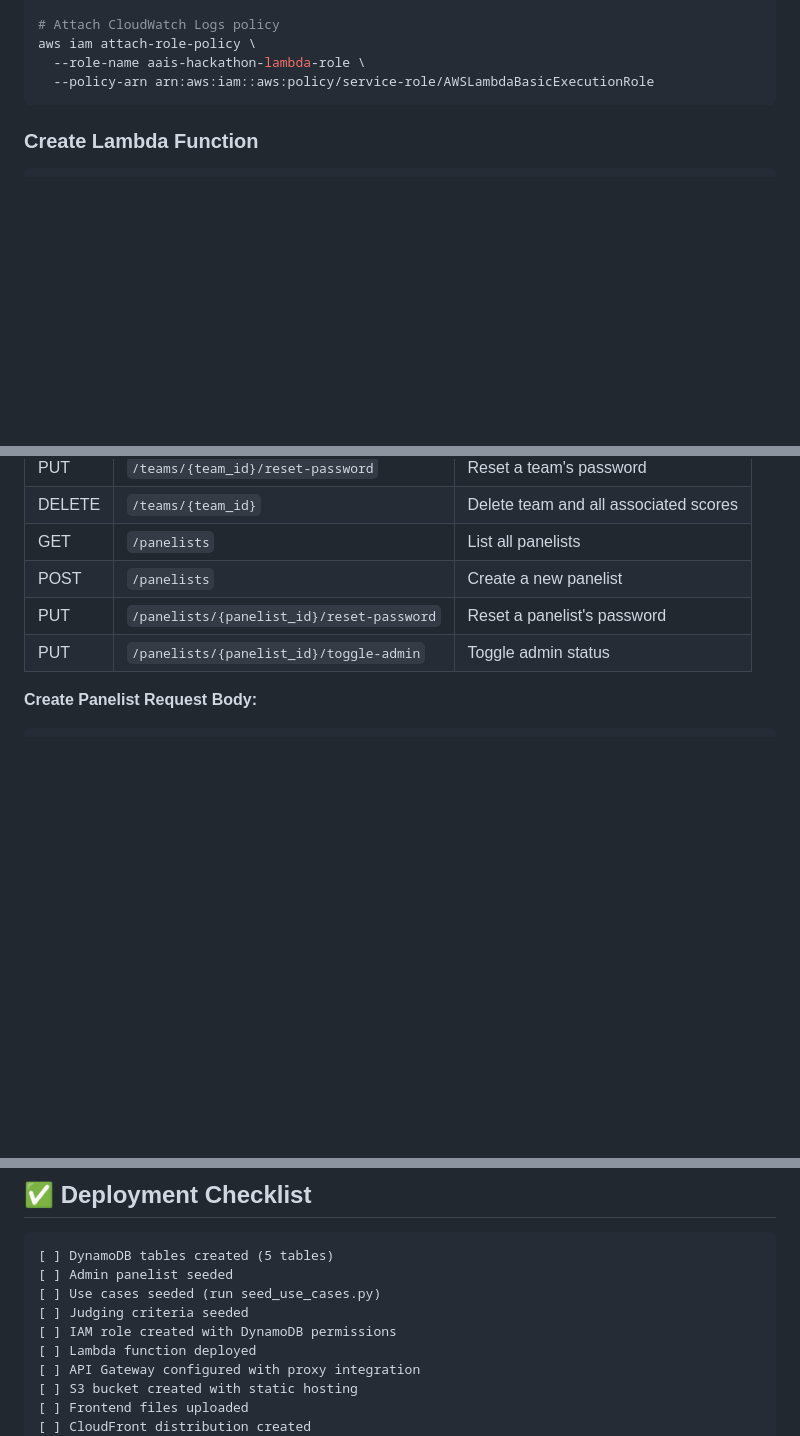
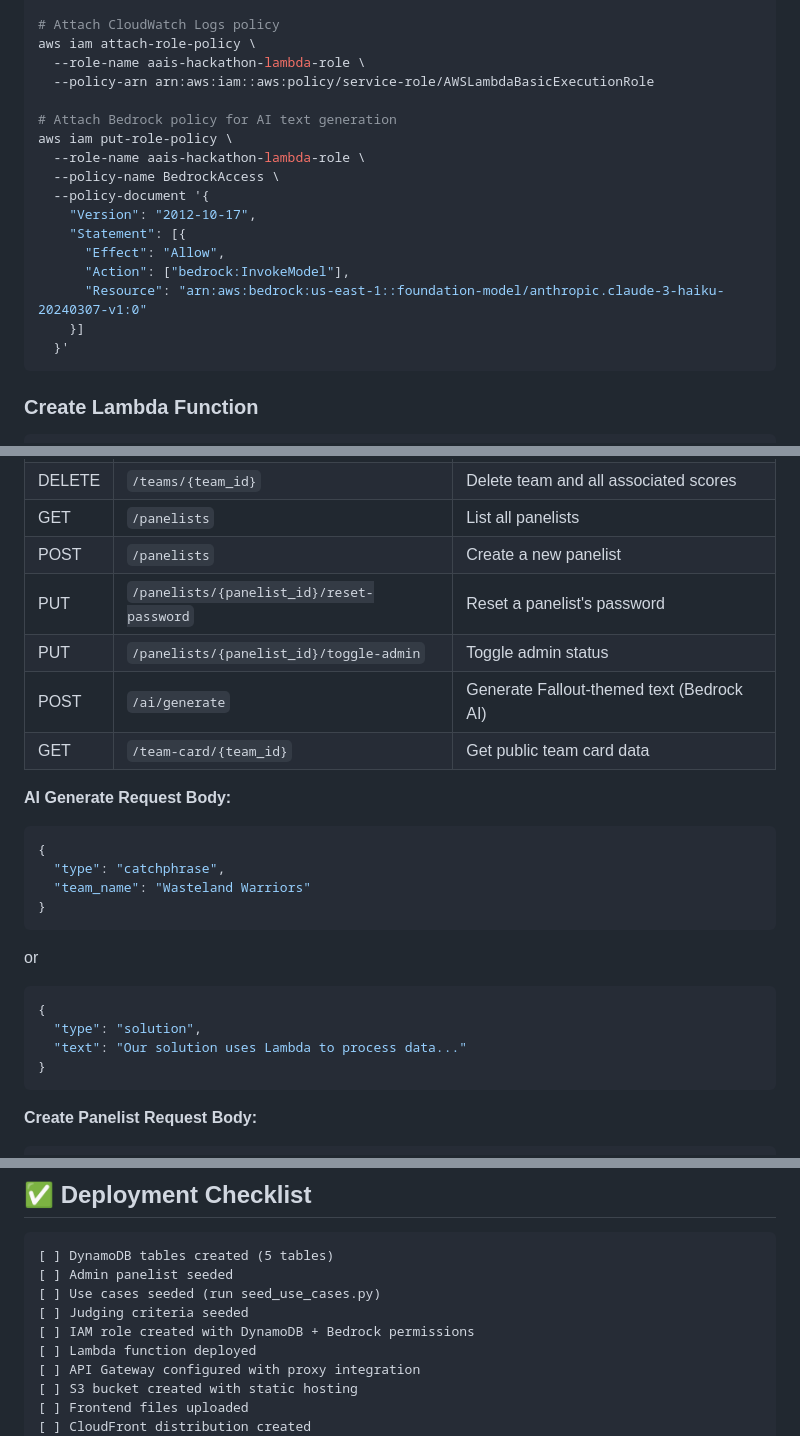
Before and after one commit to stetlers/aais2026euchackathon, a Markdown page: INFRASTRUCTURE.md, 3 parts joined by grey strips. Rendered like a GitHub page; blank space fills up the shorter version.

Commit message:
Update documentation with Bedrock AI integration
- AGENTS.md: Add Bedrock to architecture, new API routes, team fields
- INFRASTRUCTURE.md: Add Bedrock IAM policy, AI generate endpoints, catchphrase field
- README.md: Add Bedrock to architecture diagram, features, and tech stack

Co-Authored-By: Warp <agent@warp.dev>

````diff
--- a/INFRASTRUCTURE.md
+++ b/INFRASTRUCTURE.md
@@ -234,6 +235,19 @@ aws iam put-role-policy \
 aws iam attach-role-policy \
   --role-name aais-hackathon-lambda-role \
   --policy-arn arn:aws:iam::aws:policy/service-role/AWSLambdaBasicExecutionRole
+
+# Attach Bedrock policy for AI text generation
+aws iam put-role-policy \
+  --role-name aais-hackathon-lambda-role \
+  --policy-name BedrockAccess \
+  --policy-document '{
+    "Version": "2012-10-17",
+    "Statement": [{
+      "Effect": "Allow",
+      "Action": ["bedrock:InvokeModel"],
+      "Resource": "arn:aws:bedrock:us-east-1::foundation-model/anthropic.claude-3-haiku-20240307-v1:0"
+    }]
+  }'
 ```
 
 ### Create Lambda Function
@@ -298,6 +312,23 @@ The API includes admin-only routes for managing teams and panelists:
 | POST | `/panelists` | Create a new panelist |
 | PUT | `/panelists/{panelist_id}/reset-password` | Reset a panelist's password |
 | PUT | `/panelists/{panelist_id}/toggle-admin` | Toggle admin status |
+| POST | `/ai/generate` | Generate Fallout-themed text (Bedrock AI) |
+| GET | `/team-card/{team_id}` | Get public team card data |
+
+**AI Generate Request Body:**
+```json
+{
+  "type": "catchphrase",
+  "team_name": "Wasteland Warriors"
+}
+```
+or
+```json
+{
+  "type": "solution",
+  "text": "Our solution uses Lambda to process data..."
+}
+```
 
 **Create Panelist Request Body:**
 ```json
@@ -377,7 +408,7 @@ Create via AWS Console or CLI with:
 [ ] Admin panelist seeded
 [ ] Use cases seeded (run seed_use_cases.py)
 [ ] Judging criteria seeded
-[ ] IAM role created with DynamoDB permissions
+[ ] IAM role created with DynamoDB + Bedrock permissions
 [ ] Lambda function deployed
 [ ] API Gateway configured with proxy integration
 [ ] S3 bucket created with static hosting
````
Also changed, not shown: other parts of INFRASTRUCTURE.md (+1 -0 lines), AGENTS.md (+5 -0 lines), README.md (+11 -1 lines).
